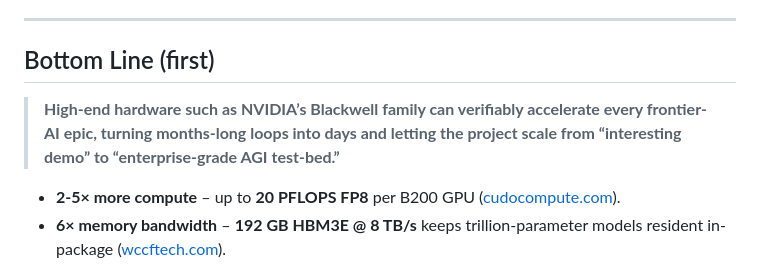
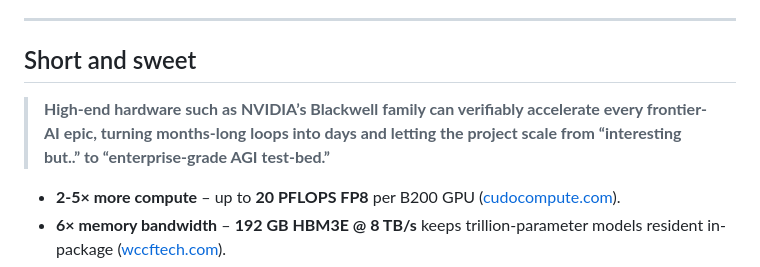
Before and after one commit to Hulupeep/roadmap, a Markdown page: blackwell.md, the part around the change. GitHub-like rendering.

```diff
--- a/blackwell.md
+++ b/blackwell.md
@@ -4,9 +4,9 @@ High-end hardware—most notably NVIDIA’s **Blackwell-class GPUs**—can push
 
 ---
 
-## Bottom Line (first)
+## Short and sweet
 
-> **High-end hardware such as NVIDIA’s Blackwell family can verifiably accelerate every frontier-AI epic, turning months-long loops into days and letting the project scale from “interesting demo” to “enterprise-grade AGI test-bed.”**
+> **High-end hardware such as NVIDIA’s Blackwell family can verifiably accelerate every frontier-AI epic, turning months-long loops into days and letting the project scale from “interesting but..” to “enterprise-grade AGI test-bed.”**
 
 * **2-5× more compute** – up to **20 PFLOPS FP8** per B200 GPU ([cudocompute.com][1]).
 * **6× memory bandwidth** – **192 GB HBM3E @ 8 TB/s** keeps trillion-parameter models resident in-package ([wccftech.com][2]).
```
